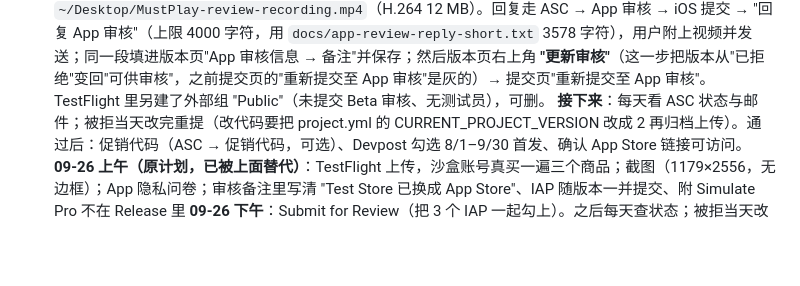
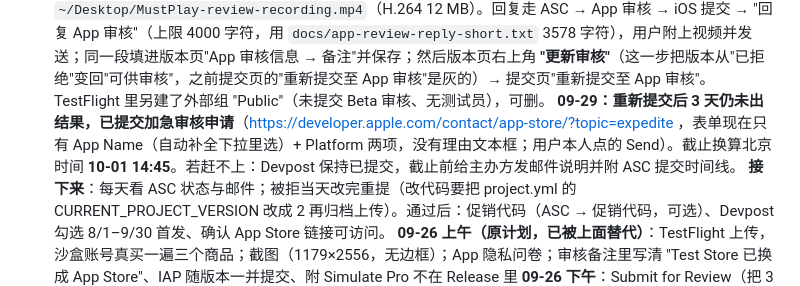
Before and after one commit to Kbfox/MustPlay, a Markdown page: CLAUDE.md, the part around the change. Rendered like a GitHub page; blank space fills up the shorter version.

Commit message:
docs: expedited review requested
Co-Authored-By: Claude Fable 5.1 <noreply@anthropic.com>

```diff
--- a/CLAUDE.md
+++ b/CLAUDE.md
@@ -52,6 +52,7 @@ xcrun simctl install booted build/dd/Build/Products/Debug-iphonesimulator/MustPl
    **OneSignal 已全部上线（2026-09-26 上午）**：APNs .p8（Key ID 96B53G7L5Y，文件在 `~/Downloads/AuthKey_96B53G7L5Y.p8`，只能下载一次，勿删）已配到 OneSignal → Settings → Push & In-App → Apple iOS，Team ID 65SKN9BR9J，Bundle com.mustplay.ios，Settings saved。三个 Push 模板（Templates 页）+ 三条 Journey 全部 **Active**（免费版上限 3 条已用满）：① Still playing? Rate it (14d)（Playing 14d+，re-entry 30 天）② Backlog waiting (7d inactive)（Inactive 7d with backlog，30 天）③ Milestone reached（Milestone reached，re-entry 1 天）。Devpost 的 OneSignal App ID + 描述两栏已填并保存；**Devpost 项目已由用户提交（SUBMITTED，5/5），截止前仍可编辑**。坑：内置浏览器不能选文件，.p8 上传框是用户在面板里手动点的；Journey 里 Create new template 会开新标签页被拦，要先去 Templates 页建好再回来选。
    **09-26 下午：审核回信 Guideline 2.1 Information Needed**（新账号例行问询，非拒审，不用改代码/重传）。文字回复 6 项已写好在 `docs/app-review-reply.md`；第 1 项**真机录屏**需用户做。TestFlight 内部测试组 "Internal" 已建（自动分发开启，构建 1.0.0 (1) 状态"准备测试"，测试员 zengyx83@gmail.com + kbfoxtk@gmail.com）。用户流程：手机装 TestFlight → 安装 → 控制中心录屏（从桌面启动开始，走完添加→通关→分享→付费墙停 5 秒→点 Terms→Settings 露出 Restore/IGDB）→ ASC 解决中心回复粘贴全文 + 上传录屏 → 同一段粘进"App 审核信息 → 备注" → 重新提交。
    **✅ 09-26 16:30 已回复并重新提交，5 项全部"等待审核"**。经过：用户在真机上通过 TestFlight 装好（内部组测试员状态一直显示"无可用构建版本"，但实际能装，是后台显示滞后）并录屏 `~/Desktop/ScreenRecording_09-26-2026 16-17-34_1.MP4`（102 秒，从桌面启动开始，含搜索添加→通关五星→分享卡→付费墙三商品+7 DAYS FREE+Terms/Privacy/Restore→打开 Terms→Settings 的 Restore/Go Pro/IGDB）；助手转码为 `~/Desktop/MustPlay-review-recording.mp4`（H.264 12 MB）。回复走 ASC → App 审核 → iOS 提交 → "回复 App 审核"（上限 4000 字符，用 `docs/app-review-reply-short.txt` 3578 字符），用户附上视频并发送；同一段填进版本页"App 审核信息 → 备注"并保存；然后版本页右上角 **"更新审核"**（这一步把版本从"已拒绝"变回"可供审核"，之前提交页的"重新提交至 App 审核"是灰的）→ 提交页"重新提交至 App 审核"。TestFlight 里另建了外部组 "Public"（未提交 Beta 审核、无测试员），可删。
+   **09-29：重新提交后 3 天仍未出结果，已提交加急审核申请**（https://developer.apple.com/contact/app-store/?topic=expedite ，表单现在只有 App Name（自动补全下拉里选）+ Platform 两项，没有理由文本框；用户本人点的 Send）。截止换算北京时间 **10-01 14:45**。若赶不上：Devpost 保持已提交，截止前给主办方发邮件说明并附 ASC 提交时间线。
    **接下来**：每天看 ASC 状态与邮件；被拒当天改完重提（改代码要把 project.yml 的 CURRENT_PROJECT_VERSION 改成 2 再归档上传）。通过后：促销代码（ASC → 促销代码，可选）、Devpost 勾选 8/1–9/30 首发、确认 App Store 链接可访问。
    **09-26 上午（原计划，已被上面替代）**：TestFlight 上传，沙盒账号真买一遍三个商品；截图（1179×2556，无边框）；App 隐私问卷；审核备注里写清 "Test Store 已换成 App Store"、IAP 随版本一并提交、附 Simulate Pro 不在 Release 里
    **09-26 下午**：Submit for Review（把 3 个 IAP 一起勾上）。之后每天查状态；被拒当天改完重提
```
